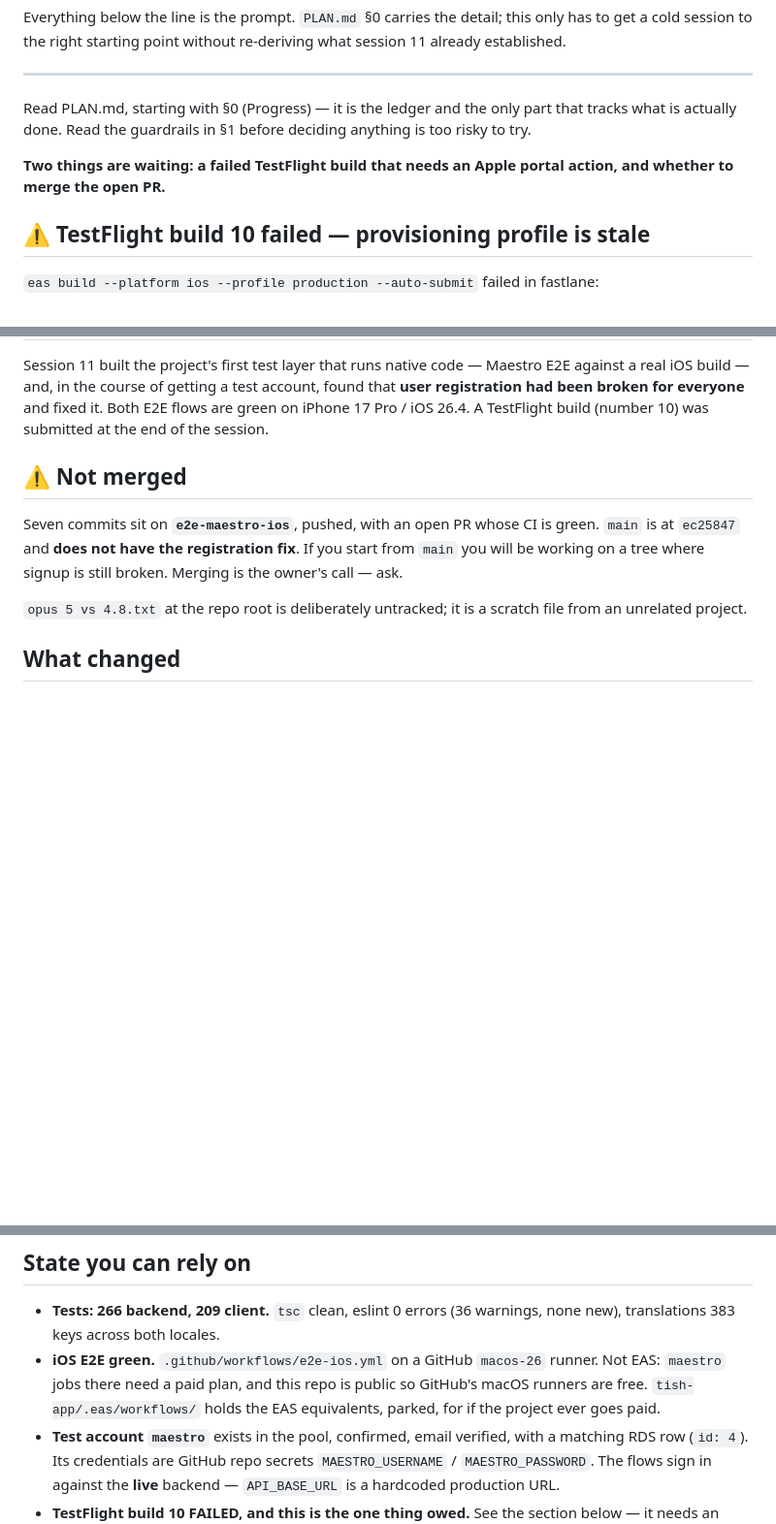
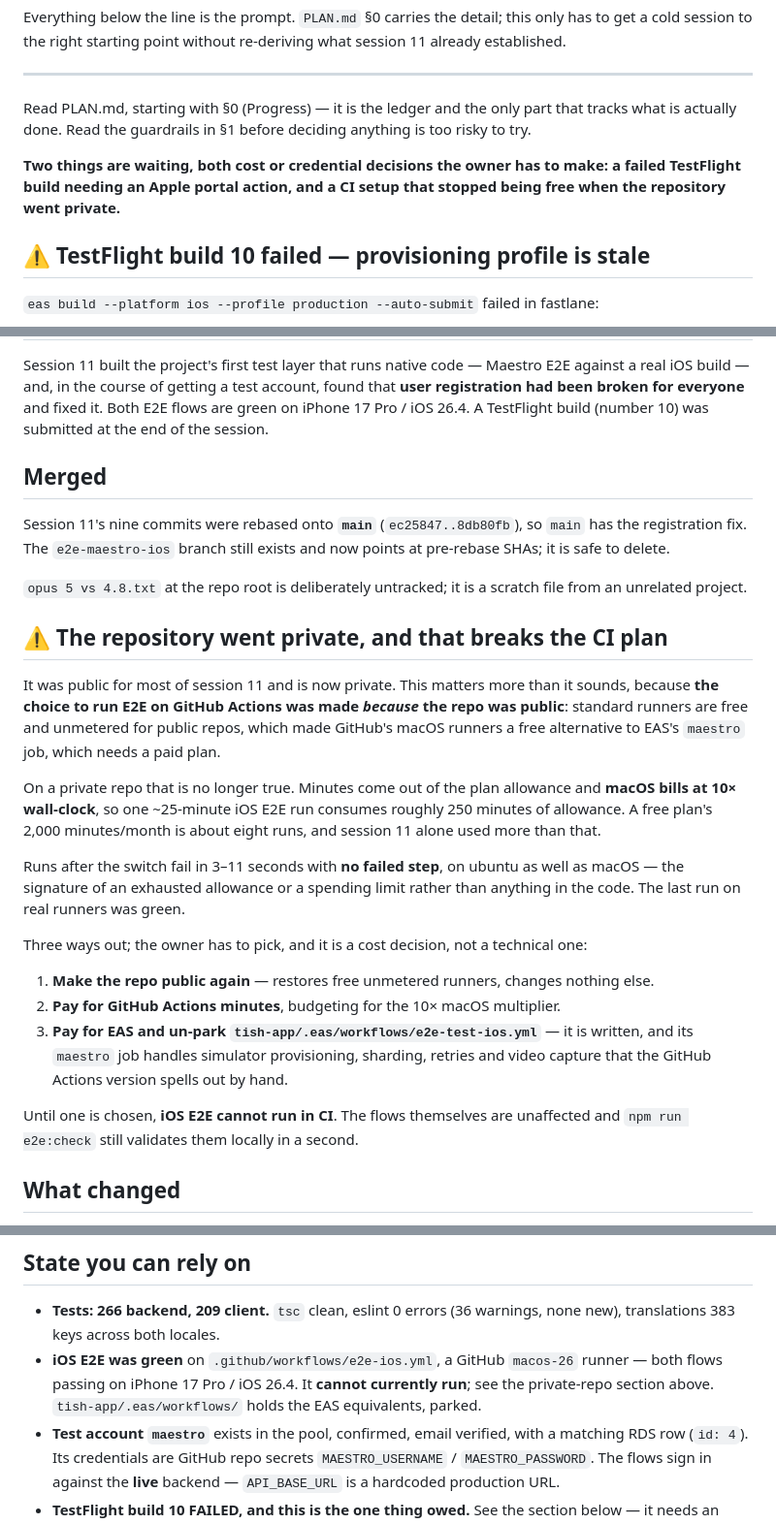
Before and after one commit to mcha291/Augusta, a Markdown page: HANDOFF.md, 3 parts joined by grey strips. Shown at 97% size. GitHub-like rendering; blank space fills up the shorter version.

Commit message:
docs: handoff — merged, and CI is no longer free
Session 11's work is on main; the "not merged" warning is replaced
with the merge range.

More consequential: the repository went private near the end of the
session, and that invalidates the reasoning behind the CI setup. The
iOS E2E job runs on GitHub Actions rather than EAS specifically
*because* the repo was public — standard runners are free and
unmetered there, which made GitHub's macOS runners a free alternative
to EAS's maestro job and its paid-plan requirement.

Private repos meter those minutes, and macOS bills at 10x wall clock,
so one ~25-minute run costs roughly 250 minutes of allowance. Runs
after the switch fail in 3-11 seconds with no failed step, on ubuntu
as well as macOS, which is an exhausted allowance rather than
anything in the code; the last run on real runners was green.

Recorded with the three ways out — public again, pay for Actions
minutes, or pay for EAS and un-park the workflow already written for
it — because it is a cost decision rather than a technical one.

Co-Authored-By: Claude Opus 5 <noreply@anthropic.com>

```diff
--- a/HANDOFF.md
+++ b/HANDOFF.md
@@ -10,8 +10,9 @@ Read PLAN.md, starting with §0 (Progress) — it is the ledger and the only par
 that tracks what is actually done. Read the guardrails in §1 before deciding
 anything is too risky to try.
 
-**Two things are waiting: a failed TestFlight build that needs an Apple portal
-action, and whether to merge the open PR.**
+**Two things are waiting, both cost or credential decisions the owner has to
+make: a failed TestFlight build needing an Apple portal action, and a CI setup
+that stopped being free when the repository went private.**
 
 ## ⚠ TestFlight build 10 failed — provisioning profile is stale
 
@@ -55,15 +56,44 @@ that **user registration had been broken for everyone** and fixed it. Both E2E
 flows are green on iPhone 17 Pro / iOS 26.4. A TestFlight build (number 10) was
 submitted at the end of the session.
 
-## ⚠ Not merged
+## Merged
 
-Seven commits sit on **`e2e-maestro-ios`**, pushed, with an open PR whose CI is
-green. `main` is at `ec25847` and **does not have the registration fix**. If you
-start from `main` you will be working on a tree where signup is still broken.
-Merging is the owner's call — ask.
+Session 11's nine commits were rebased onto **`main`** (`ec25847..8db80fb`), so
+`main` has the registration fix. The `e2e-maestro-ios` branch still exists and
+now points at pre-rebase SHAs; it is safe to delete.
 
 `opus 5 vs 4.8.txt` at the repo root is deliberately untracked; it is a scratch
 file from an unrelated project.
+
+## ⚠ The repository went private, and that breaks the CI plan
+
+It was public for most of session 11 and is now private. This matters more than
+it sounds, because **the choice to run E2E on GitHub Actions was made *because*
+the repo was public**: standard runners are free and unmetered for public repos,
+which made GitHub's macOS runners a free alternative to EAS's `maestro` job,
+which needs a paid plan.
+
+On a private repo that is no longer true. Minutes come out of the plan allowance
+and **macOS bills at 10× wall-clock**, so one ~25-minute iOS E2E run consumes
+roughly 250 minutes of allowance. A free plan's 2,000 minutes/month is about
+eight runs, and session 11 alone used more than that.
+
+Runs after the switch fail in 3–11 seconds with **no failed step**, on ubuntu as
+well as macOS — the signature of an exhausted allowance or a spending limit
+rather than anything in the code. The last run on real runners was green.
+
+Three ways out; the owner has to pick, and it is a cost decision, not a technical
+one:
+
+1. **Make the repo public again** — restores free unmetered runners, changes
+   nothing else.
+2. **Pay for GitHub Actions minutes**, budgeting for the 10× macOS multiplier.
+3. **Pay for EAS and un-park `tish-app/.eas/workflows/e2e-test-ios.yml`** — it is
+   written, and its `maestro` job handles simulator provisioning, sharding,
+   retries and video capture that the GitHub Actions version spells out by hand.
+
+Until one is chosen, **iOS E2E cannot run in CI**. The flows themselves are
+unaffected and `npm run e2e:check` still validates them locally in a second.
 
 ## What changed
 
@@ -92,10 +122,10 @@ file from an unrelated project.
 
 - **Tests: 266 backend, 209 client.** `tsc` clean, eslint 0 errors (36 warnings,
   none new), translations 383 keys across both locales.
-- **iOS E2E green.** `.github/workflows/e2e-ios.yml` on a GitHub `macos-26`
-  runner. Not EAS: `maestro` jobs there need a paid plan, and this repo is public
-  so GitHub's macOS runners are free. `tish-app/.eas/workflows/` holds the EAS
-  equivalents, parked, for if the project ever goes paid.
+- **iOS E2E was green** on `.github/workflows/e2e-ios.yml`, a GitHub `macos-26`
+  runner — both flows passing on iPhone 17 Pro / iOS 26.4. It **cannot currently
+  run**; see the private-repo section above. `tish-app/.eas/workflows/` holds the
+  EAS equivalents, parked.
 - **Test account `maestro`** exists in the pool, confirmed, email verified, with a
   matching RDS row (`id: 4`). Its credentials are GitHub repo secrets
   `MAESTRO_USERNAME` / `MAESTRO_PASSWORD`. The flows sign in against the **live**
```
